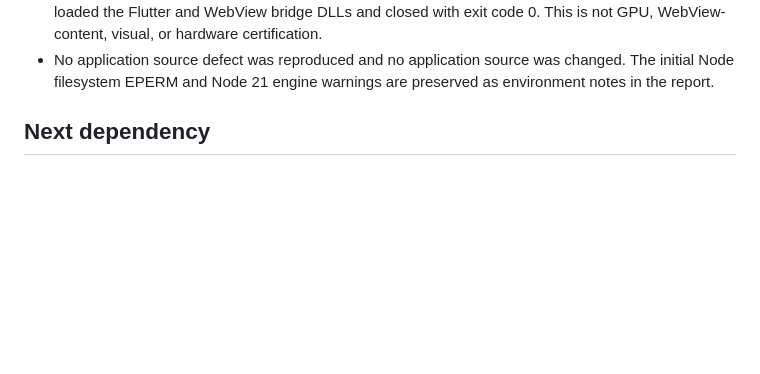
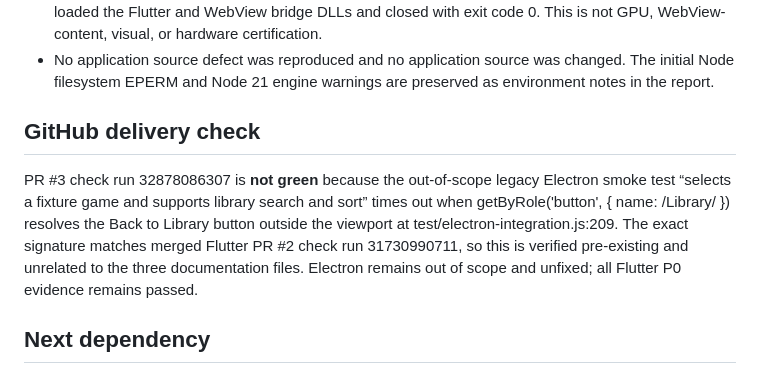
Before and after one commit to YuuKwn/TwinePlayer, a Markdown page: docs/flutter-3.47-implementation-progress.md, the part around the change. GitHub-like rendering; blank space fills up the shorter version.

```diff
--- a/docs/flutter-3.47-implementation-progress.md
+++ b/docs/flutter-3.47-implementation-progress.md
@@ -22,6 +22,17 @@
 - No application source defect was reproduced and no application source was
   changed. The initial Node filesystem EPERM and Node 21 engine warnings are
   preserved as environment notes in the report.
+
+## GitHub delivery check
+
+PR #3 check run 32878086307 is **not green** because the out-of-scope legacy
+Electron smoke test “selects a fixture game and supports library search and
+sort” times out when getByRole('button', { name: /Library/ }) resolves the
+Back to Library button outside the viewport at
+test/electron-integration.js:209. The exact signature matches merged Flutter
+PR #2 check run 31730990711, so this is verified pre-existing and unrelated to
+the three documentation files. Electron remains out of scope and unfixed; all
+Flutter P0 evidence remains passed.
 
 ## Next dependency
 
```
Also changed, not shown: docs/flutter-3.47-certification-report.md (+11 -0 lines).
